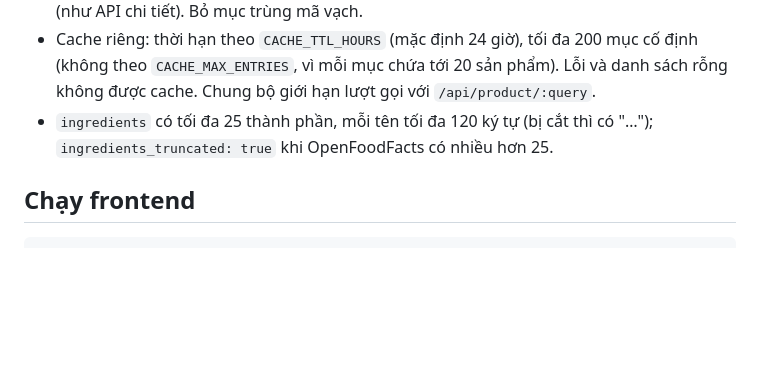
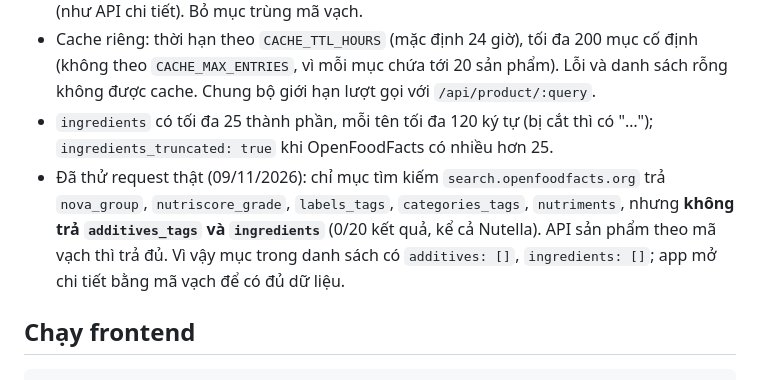
Before and after one commit to Fluw13/Fluwwwwww, a Markdown page: README.md, the part around the change. Rendered like a GitHub page; blank space fills up the shorter version.

Commit message:
docs: ghi kết quả request thật tới chỉ mục tìm kiếm OpenFoodFacts
Co-Authored-By: Claude Opus 5.5 <noreply@anthropic.com>
Claude-Session: https://claude.ai/code/session_01CTTAo4dQGDUiW5YVgfKE3T

```diff
--- a/README.md
+++ b/README.md
@@ -88,6 +88,7 @@ npm test
 - Tìm theo tên thì bỏ mục không có tên; tìm theo mã vạch thì giữ cả sản phẩm chưa có tên (như API chi tiết). Bỏ mục trùng mã vạch.
 - Cache riêng: thời hạn theo `CACHE_TTL_HOURS` (mặc định 24 giờ), tối đa 200 mục cố định (không theo `CACHE_MAX_ENTRIES`, vì mỗi mục chứa tới 20 sản phẩm). Lỗi và danh sách rỗng không được cache. Chung bộ giới hạn lượt gọi với `/api/product/:query`.
 - `ingredients` có tối đa 25 thành phần, mỗi tên tối đa 120 ký tự (bị cắt thì có "…"); `ingredients_truncated: true` khi OpenFoodFacts có nhiều hơn 25.
+- Đã thử request thật (09/11/2026): chỉ mục tìm kiếm `search.openfoodfacts.org` trả `nova_group`, `nutriscore_grade`, `labels_tags`, `categories_tags`, `nutriments`, nhưng **không trả `additives_tags` và `ingredients`** (0/20 kết quả, kể cả Nutella). API sản phẩm theo mã vạch thì trả đủ. Vì vậy mục trong danh sách có `additives: []`, `ingredients: []`; app mở chi tiết bằng mã vạch để có đủ dữ liệu.
 
 ## Chạy frontend
 
```
